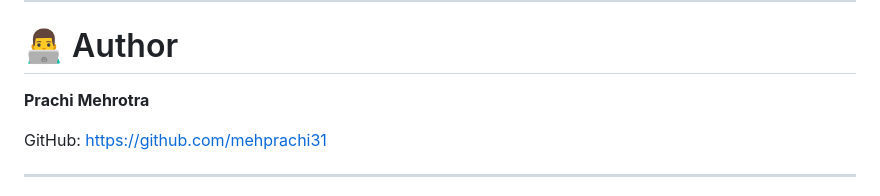
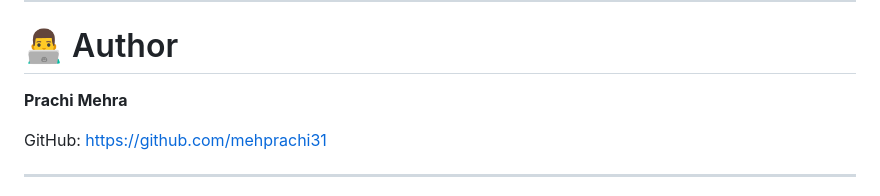
Before and after one commit to mehprachi31/Ai-invoice-system, a Markdown page: README.md, the part around the change. Rendered like a GitHub page.

```diff
--- a/README.md
+++ b/README.md
@@ -268,7 +268,7 @@ pip install -r requirements.txt
 
 # 👨‍💻 Author
 
-**Prachi Mehrotra**
+**Prachi Mehra**
 
 GitHub:
 https://github.com/mehprachi31
```
